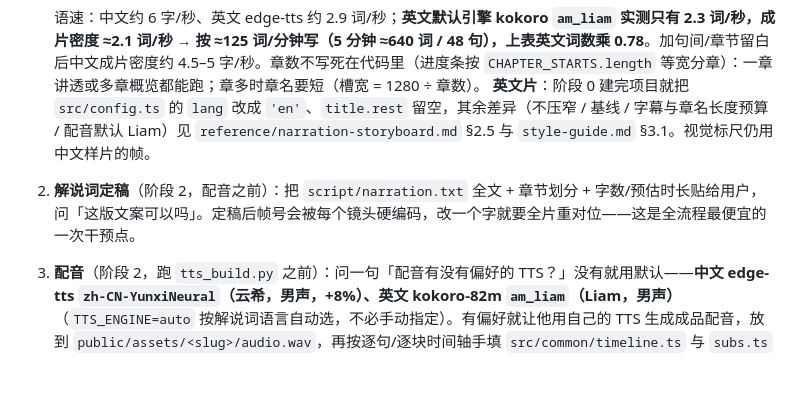
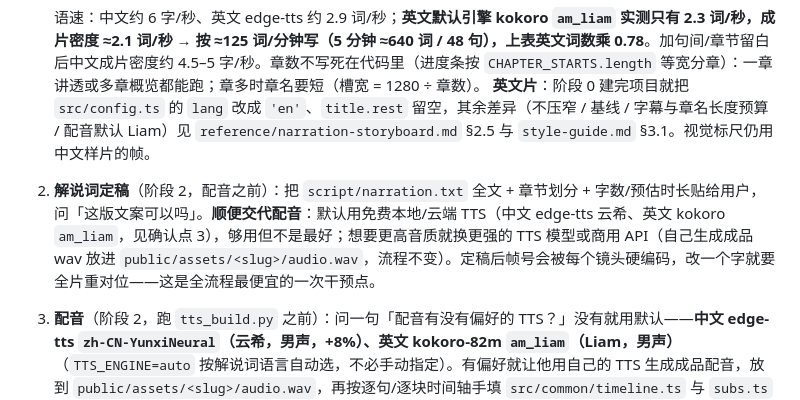
Before and after one commit to Vincentwei1021/anything2explainer, a Markdown page: SKILL.md, the part around the change. GitHub-like rendering; blank space fills up the shorter version.

```diff
--- a/SKILL.md
+++ b/SKILL.md
@@ -31,7 +31,7 @@ description: 给一个主题，产出一条黑底 MG 风格（幕底可选星点
 
    语速：中文约 6 字/秒、英文 edge-tts 约 2.9 词/秒；**英文默认引擎 kokoro `am_liam` 实测只有 2.3 词/秒，成片密度 ≈2.1 词/秒 → 按 ≈125 词/分钟写（5 分钟 ≈640 词 / 48 句），上表英文词数乘 0.78**。加句间/章节留白后中文成片密度约 4.5–5 字/秒。章数不写死在代码里（进度条按 `CHAPTER_STARTS.length` 等宽分章）：一章讲透或多章概览都能跑；章多时章名要短（槽宽 = 1280 ÷ 章数）。
    **英文片**：阶段 0 建完项目就把 `src/config.ts` 的 `lang` 改成 `'en'`、`title.rest` 留空，其余差异（不压窄 / 基线 / 字幕与章名长度预算 / 配音默认 Liam）见 `reference/narration-storyboard.md` §2.5 与 `style-guide.md` §3.1。视觉标尺仍用中文样片的帧。
-2. **解说词定稿**（阶段 2，配音之前）：把 `script/narration.txt` 全文 + 章节划分 + 字数/预估时长贴给用户，问「这版文案可以吗」。定稿后帧号会被每个镜头硬编码，改一个字就要全片重对位——这是全流程最便宜的一次干预点。
+2. **解说词定稿**（阶段 2，配音之前）：把 `script/narration.txt` 全文 + 章节划分 + 字数/预估时长贴给用户，问「这版文案可以吗」。**顺便交代配音**：默认用免费本地/云端 TTS（中文 edge-tts 云希、英文 kokoro `am_liam`，见确认点 3），够用但不是最好；想要更高音质就换更强的 TTS 模型或商用 API（自己生成成品 wav 放进 `public/assets/<slug>/audio.wav`，流程不变）。定稿后帧号会被每个镜头硬编码，改一个字就要全片重对位——这是全流程最便宜的一次干预点。
 3. **配音**（阶段 2，跑 `tts_build.py` 之前）：问一句「配音有没有偏好的 TTS？」没有就用默认——**中文 edge-tts `zh-CN-YunxiNeural`（云希，男声，+8%）、英文 kokoro-82m `am_liam`（Liam，男声）**（`TTS_ENGINE=auto` 按解说词语言自动选，不必手动指定）。有偏好就让他用自己的 TTS 生成成品配音，放到 `public/assets/<slug>/audio.wav`，再按逐句/逐块时间轴手填 `src/common/timeline.ts` 与 `subs.ts`（格式见 `tts_build.py` 文件头），后续流程不变。
 4. **前 30 秒样片**（阶段 5a，派其余各组之前）：`scripts/preview.sh 30` 渲片头 + 第 1 章开头给用户看，问「风格 / 字号 / 配音语速 / 节奏可以吗」。在这里改一次是 1 个组的成本，等整片渲完再改是全部组。
 
```
Also changed, not shown: README.md (+6 -2 lines), README_ZH.md (+6 -2 lines).
